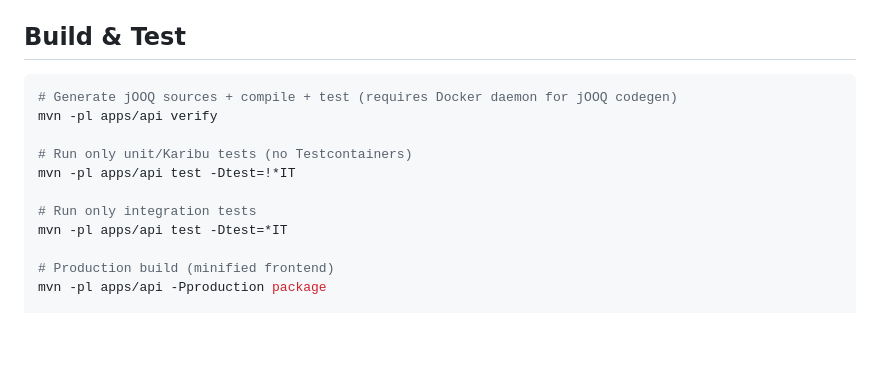
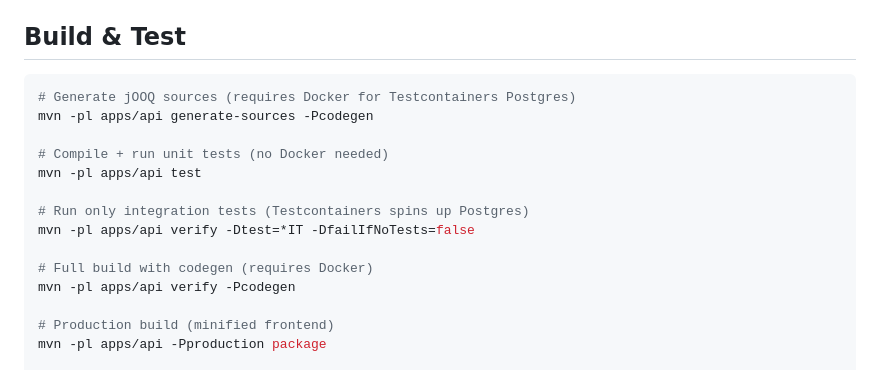
Before and after one commit to hazemkhaled98/ClinicOS, a Markdown page: CLAUDE.md, the part around the change. Rendered like a GitHub page; blank space fills up the shorter version.

Commit message:
docs: update build commands for codegen profile
jOOQ codegen now requires -Pcodegen to activate. Updated CLAUDE.md
build commands to reflect this: codegen is opt-in, not default.

````diff
--- a/CLAUDE.md
+++ b/CLAUDE.md
@@ -67,14 +67,17 @@ Each business module exposes `api` and hides `internal`. The `ui` module is veri
 ## Build & Test
 
 ```bash
-# Generate jOOQ sources + compile + test (requires Docker daemon for jOOQ codegen)
-mvn -pl apps/api verify
+# Generate jOOQ sources (requires Docker for Testcontainers Postgres)
+mvn -pl apps/api generate-sources -Pcodegen
 
-# Run only unit/Karibu tests (no Testcontainers)
-mvn -pl apps/api test -Dtest=!*IT
+# Compile + run unit tests (no Docker needed)
+mvn -pl apps/api test
 
-# Run only integration tests
-mvn -pl apps/api test -Dtest=*IT
+# Run only integration tests (Testcontainers spins up Postgres)
+mvn -pl apps/api verify -Dtest=*IT -DfailIfNoTests=false
+
+# Full build with codegen (requires Docker)
+mvn -pl apps/api verify -Pcodegen
 
 # Production build (minified frontend)
 mvn -pl apps/api -Pproduction package
````
